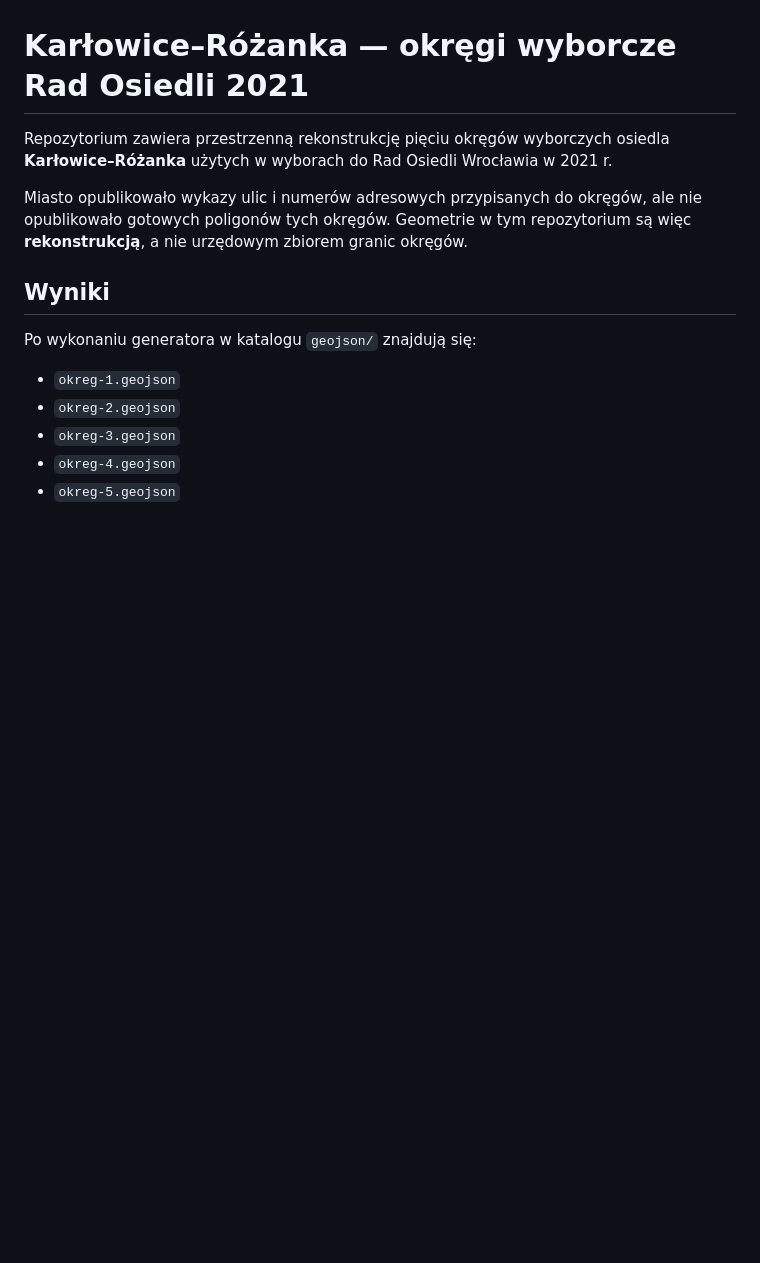
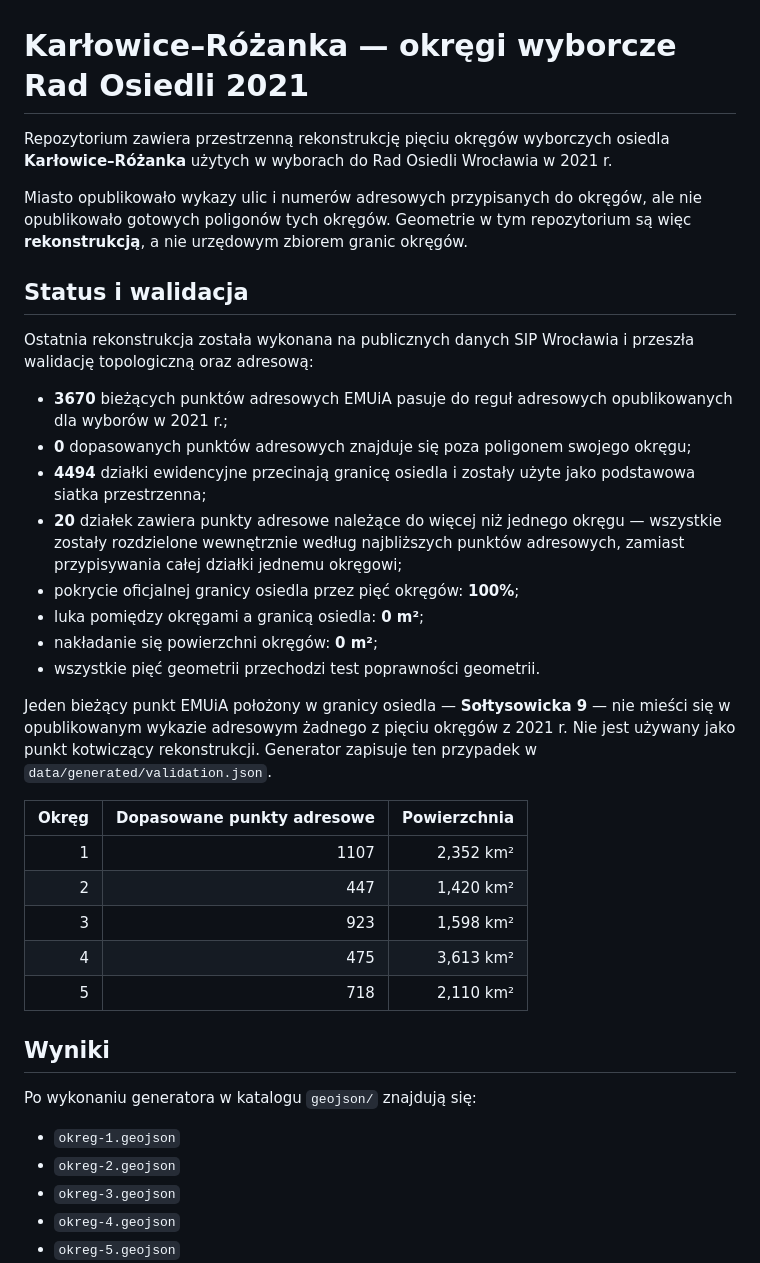
Before and after one commit to KeyffMS/KarlowiceRozanaka-OkregiWyborcze, a Markdown page: README.md, the part around the change. GitHub-like rendering; blank space fills up the shorter version.

Commit message:
Add final reconstruction validation summary

```diff
--- a/README.md
+++ b/README.md
@@ -3,6 +3,29 @@
 Repozytorium zawiera przestrzenną rekonstrukcję pięciu okręgów wyborczych osiedla **Karłowice–Różanka** użytych w wyborach do Rad Osiedli Wrocławia w 2021 r.
 
 Miasto opublikowało wykazy ulic i numerów adresowych przypisanych do okręgów, ale nie opublikowało gotowych poligonów tych okręgów. Geometrie w tym repozytorium są więc **rekonstrukcją**, a nie urzędowym zbiorem granic okręgów.
+
+## Status i walidacja
+
+Ostatnia rekonstrukcja została wykonana na publicznych danych SIP Wrocławia i przeszła walidację topologiczną oraz adresową:
+
+- **3670** bieżących punktów adresowych EMUiA pasuje do reguł adresowych opublikowanych dla wyborów w 2021 r.;
+- **0** dopasowanych punktów adresowych znajduje się poza poligonem swojego okręgu;
+- **4494** działki ewidencyjne przecinają granicę osiedla i zostały użyte jako podstawowa siatka przestrzenna;
+- **20** działek zawiera punkty adresowe należące do więcej niż jednego okręgu — wszystkie zostały rozdzielone wewnętrznie według najbliższych punktów adresowych, zamiast przypisywania całej działki jednemu okręgowi;
+- pokrycie oficjalnej granicy osiedla przez pięć okręgów: **100%**;
+- luka pomiędzy okręgami a granicą osiedla: **0 m²**;
+- nakładanie się powierzchni okręgów: **0 m²**;
+- wszystkie pięć geometrii przechodzi test poprawności geometrii.
+
+Jeden bieżący punkt EMUiA położony w granicy osiedla — **Sołtysowicka 9** — nie mieści się w opublikowanym wykazie adresowym żadnego z pięciu okręgów z 2021 r. Nie jest używany jako punkt kotwiczący rekonstrukcji. Generator zapisuje ten przypadek w `data/generated/validation.json`.
+
+| Okręg | Dopasowane punkty adresowe | Powierzchnia |
+|---:|---:|---:|
+| 1 | 1107 | 2,352 km² |
+| 2 | 447 | 1,420 km² |
+| 3 | 923 | 1,598 km² |
+| 4 | 475 | 3,613 km² |
+| 5 | 718 | 2,110 km² |
 
 ## Wyniki
 
```
